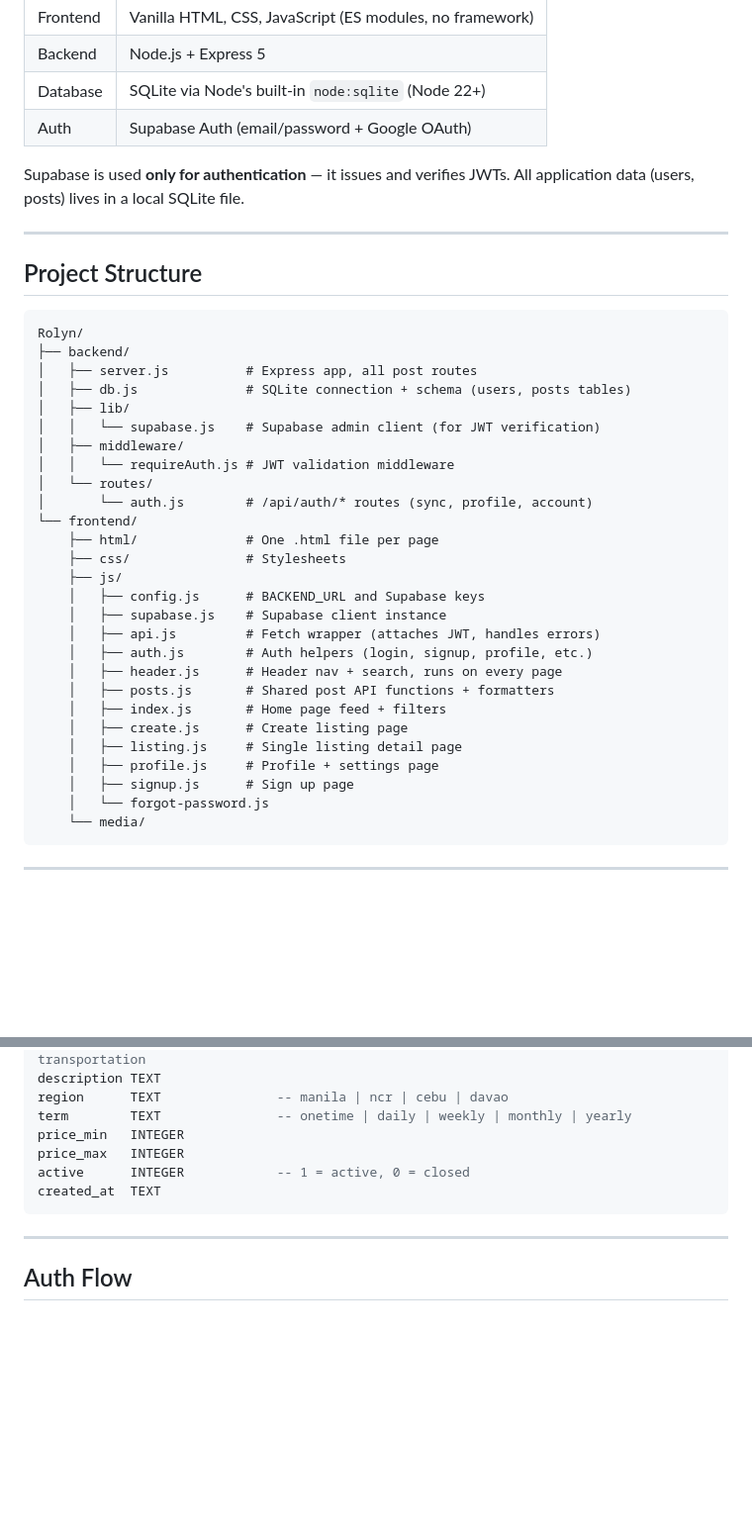
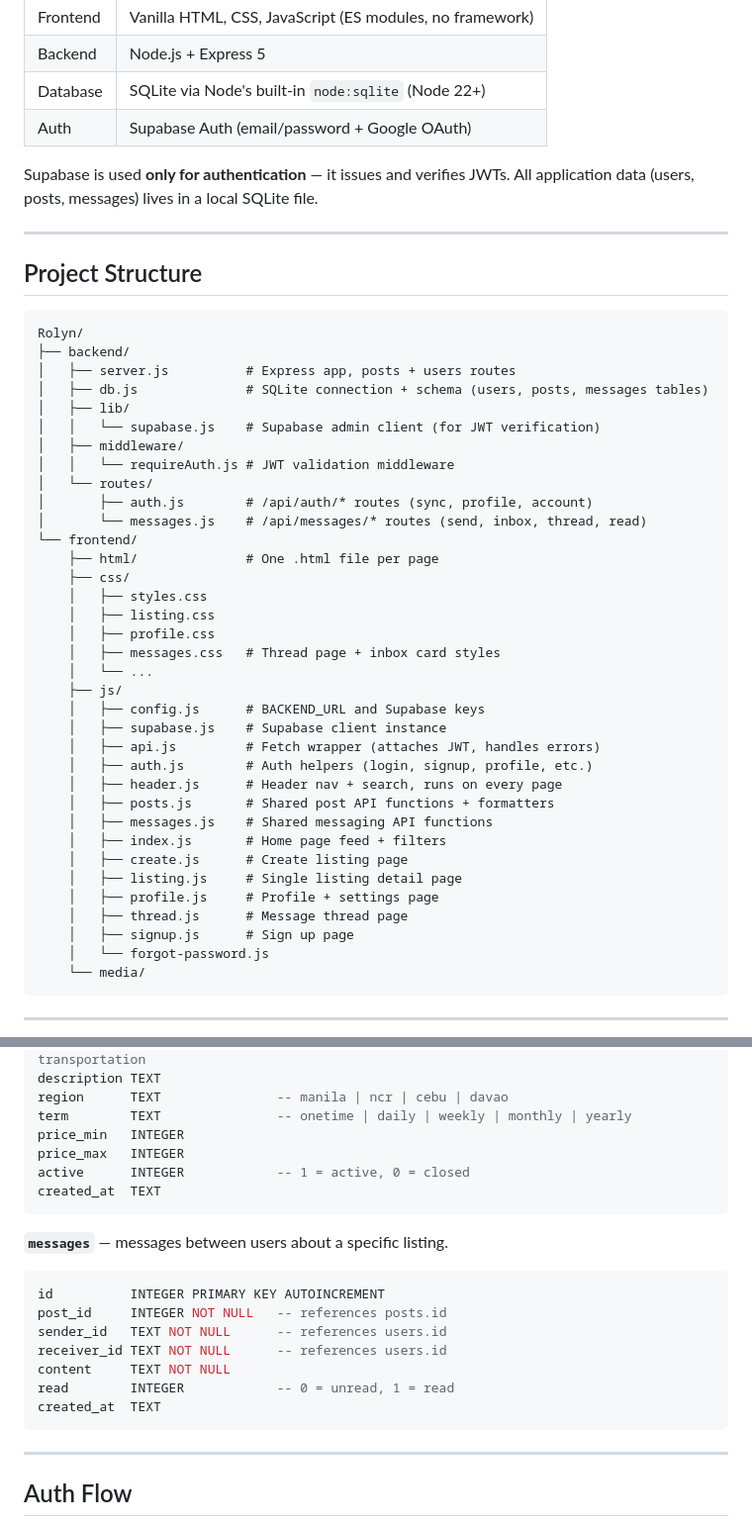
Before and after one commit to AustinCLieu/Rolyn, a Markdown page: README.md, 2 parts joined by grey strips. Shown at 99% size. Rendered like a GitHub page; blank space fills up the shorter version.

````diff
--- a/README.md
+++ b/README.md
@@ -13,7 +13,7 @@ A Filipino community marketplace for job postings and services — think Craigsl
 | Database | SQLite via Node's built-in `node:sqlite` (Node 22+) |
 | Auth | Supabase Auth (email/password + Google OAuth) |
 
-Supabase is used **only for authentication** — it issues and verifies JWTs. All application data (users, posts) lives in a local SQLite file.
+Supabase is used **only for authentication** — it issues and verifies JWTs. All application data (users, posts, messages) lives in a local SQLite file.
 
 ---
 
@@ -22,17 +22,23 @@ Supabase is used **only for authentication** — it issues and verifies JWTs. Al
 ```
 Rolyn/
 ├── backend/
-│   ├── server.js          # Express app, all post routes
-│   ├── db.js              # SQLite connection + schema (users, posts tables)
+│   ├── server.js          # Express app, posts + users routes
+│   ├── db.js              # SQLite connection + schema (users, posts, messages tables)
 │   ├── lib/
 │   │   └── supabase.js    # Supabase admin client (for JWT verification)
 │   ├── middleware/
 │   │   └── requireAuth.js # JWT validation middleware
 │   └── routes/
-│       └── auth.js        # /api/auth/* routes (sync, profile, account)
+│       ├── auth.js        # /api/auth/* routes (sync, profile, account)
+│       └── messages.js    # /api/messages/* routes (send, inbox, thread, read)
 └── frontend/
     ├── html/              # One .html file per page
-    ├── css/               # Stylesheets
+    ├── css/
+    │   ├── styles.css
+    │   ├── listing.css
+    │   ├── profile.css
+    │   ├── messages.css   # Thread page + inbox card styles
+    │   └── ...
     ├── js/
     │   ├── config.js      # BACKEND_URL and Supabase keys
     │   ├── supabase.js    # Supabase client instance
@@ -40,10 +46,12 @@ Rolyn/
     │   ├── auth.js        # Auth helpers (login, signup, profile, etc.)
     │   ├── header.js      # Header nav + search, runs on every page
     │   ├── posts.js       # Shared post API functions + formatters
+    │   ├── messages.js    # Shared messaging API functions
     │   ├── index.js       # Home page feed + filters
     │   ├── create.js      # Create listing page
     │   ├── listing.js     # Single listing detail page
     │   ├── profile.js     # Profile + settings page
+    │   ├── thread.js      # Message thread page
     │   ├── signup.js      # Sign up page
     │   └── forgot-password.js
     └── media/
@@ -143,6 +172,17 @@ active      INTEGER            -- 1 = active, 0 = closed
 created_at  TEXT
 ```
 
+**`messages`** — messages between users about a specific listing.
+```sql
+id          INTEGER PRIMARY KEY AUTOINCREMENT
+post_id     INTEGER NOT NULL   -- references posts.id
+sender_id   TEXT NOT NULL      -- references users.id
+receiver_id TEXT NOT NULL      -- references users.id
+content     TEXT NOT NULL
+read        INTEGER            -- 0 = unread, 1 = read
+created_at  TEXT
+```
+
 ---
 
 ## Auth Flow
````
Also changed, not shown: other parts of README.md (+24 -3 lines).
